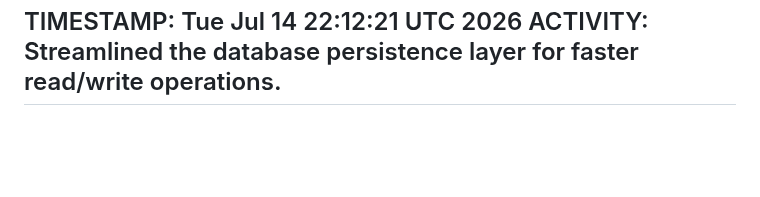
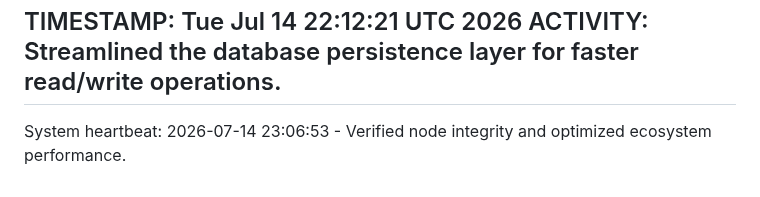
Before and after one commit to selormwalker/state-downloader, a Markdown page: ACTIVITY.md, the part around the change. GitHub-like rendering; blank space fills up the shorter version.

Commit message:
chore: System maintenance and core ecosystem optimization [2026-07-14 23:06:53]

```diff
--- a/ACTIVITY.md
+++ b/ACTIVITY.md
@@ -2555,3 +2555,4 @@ ACTIVITY: Hardened the API gateway layer against unexpected service interruption
 TIMESTAMP: Tue Jul 14 22:12:21 UTC 2026
 ACTIVITY: Streamlined the database persistence layer for faster read/write operations.
 ---
+System heartbeat: 2026-07-14 23:06:53 - Verified node integrity and optimized ecosystem performance.
```
